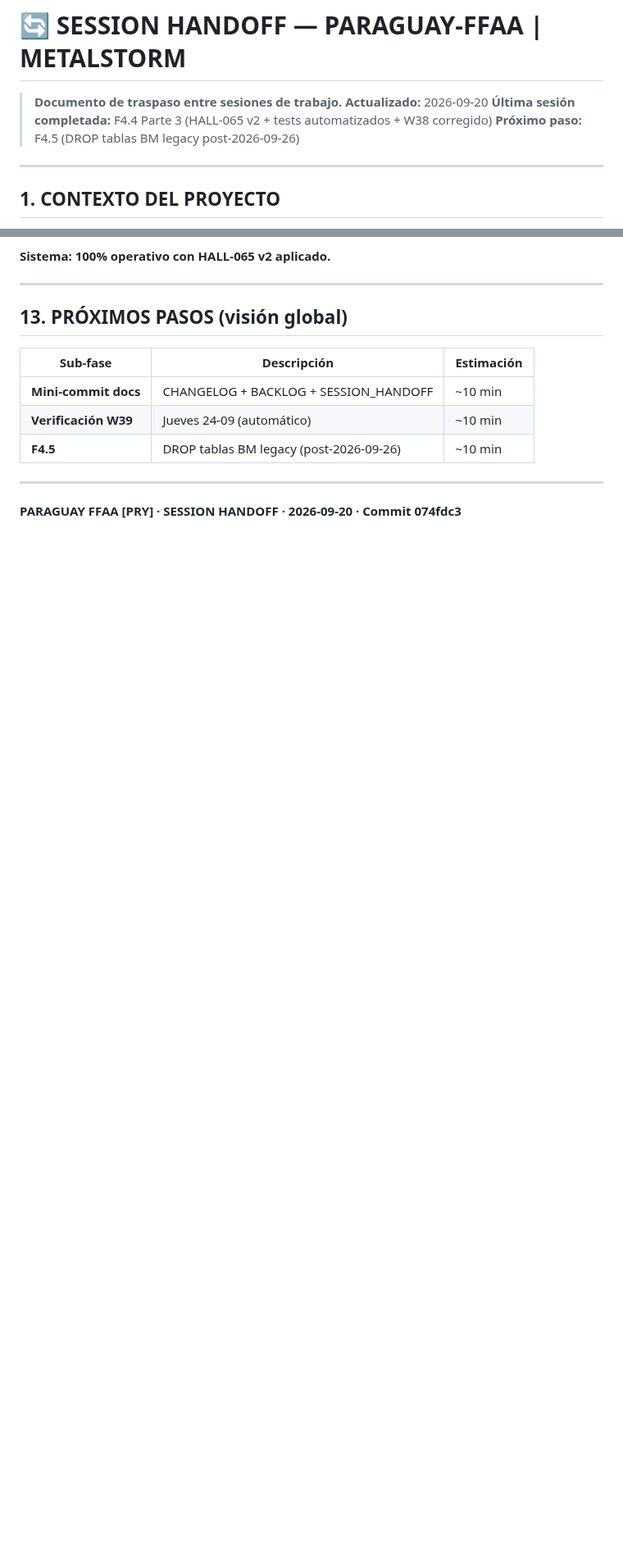
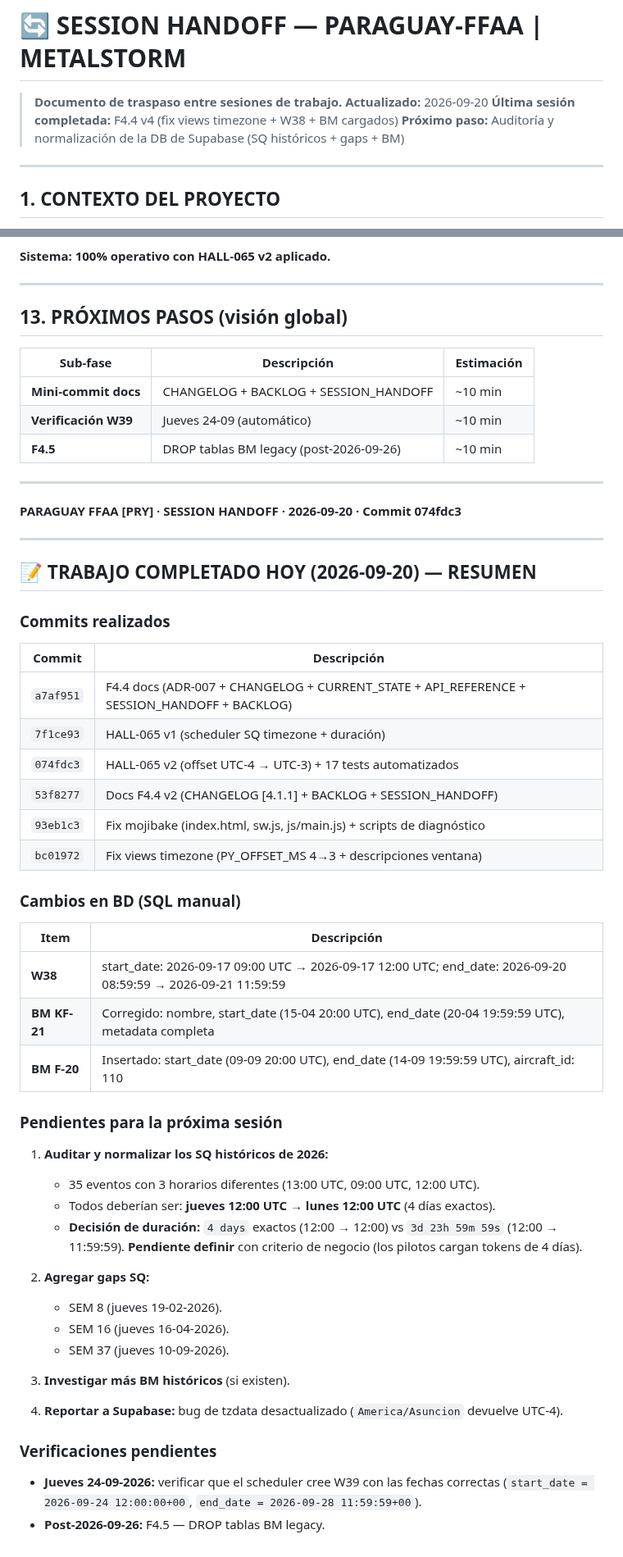
Before and after one commit to paraguayffaametalstorm-debug/ffaa-paraguay-classic, a Markdown page: docs/SESSION_HANDOFF.md, 2 parts joined by grey strips. Shown at 82% size. Rendered like a GitHub page; blank space fills up the shorter version.

Commit message:
docs(session): actualizar handoff con estado final de sesion F4.4 v4
- Completado: HALL-065 v1+v2, fix mojibake, BM KF-21/F-20, W38 corregido, views timezone.

- Pendiente: auditoria DB Supabase (normalizar SQ + gaps + BM historicos).

```diff
--- a/docs/SESSION_HANDOFF.md
+++ b/docs/SESSION_HANDOFF.md
@@ -2,8 +2,8 @@
 
 > **Documento de traspaso entre sesiones de trabajo.**
 > **Actualizado:** 2026-09-20
-> **Última sesión completada:** F4.4 Parte 3 (HALL-065 v2 + tests automatizados + W38 corregido)
-> **Próximo paso:** F4.5 (DROP tablas BM legacy post-2026-09-26)
+> **Última sesión completada:** F4.4 v4 (fix views timezone + W38 + BM cargados)
+> **Próximo paso:** Auditoría y normalización de la DB de Supabase (SQ históricos + gaps + BM)
 
 ---
 
@@ -341,3 +341,48 @@ fly logs -a paraguay-ffaa-metalstorm | findstr /I "Timezone"
 ---
 
 **PARAGUAY FFAA [PRY] · SESSION HANDOFF · 2026-09-20 · Commit 074fdc3**
+
+
+---
+
+## 📝 TRABAJO COMPLETADO HOY (2026-09-20) — RESUMEN
+
+### Commits realizados
+
+| Commit | Descripción |
+|---|---|
+| `a7af951` | F4.4 docs (ADR-007 + CHANGELOG + CURRENT_STATE + API_REFERENCE + SESSION_HANDOFF + BACKLOG) |
+| `7f1ce93` | HALL-065 v1 (scheduler SQ timezone + duración) |
+| `074fdc3` | HALL-065 v2 (offset UTC-4 → UTC-3) + 17 tests automatizados |
+| `53f8277` | Docs F4.4 v2 (CHANGELOG [4.1.1] + BACKLOG + SESSION_HANDOFF) |
+| `93eb1c3` | Fix mojibake (index.html, sw.js, js/main.js) + scripts de diagnóstico |
+| `bc01972` | Fix views timezone (PY_OFFSET_MS 4→3 + descripciones ventana) |
+
+### Cambios en BD (SQL manual)
+
+| Item | Descripción |
+|---|---|
+| **W38** | start_date: 2026-09-17 09:00 UTC → 2026-09-17 12:00 UTC; end_date: 2026-09-20 08:59:59 → 2026-09-21 11:59:59 |
+| **BM KF-21** | Corregido: nombre, start_date (15-04 20:00 UTC), end_date (20-04 19:59:59 UTC), metadata completa |
+| **BM F-20** | Insertado: start_date (09-09 20:00 UTC), end_date (14-09 19:59:59 UTC), aircraft_id: 110 |
+
+### Pendientes para la próxima sesión
+
+1. **Auditar y normalizar los SQ históricos de 2026:**
+   - 35 eventos con 3 horarios diferentes (13:00 UTC, 09:00 UTC, 12:00 UTC).
+   - Todos deberían ser: **jueves 12:00 UTC → lunes 12:00 UTC** (4 días exactos).
+   - **Decisión de duración:** `4 days` exactos (12:00 → 12:00) vs `3d 23h 59m 59s` (12:00 → 11:59:59). **Pendiente definir** con criterio de negocio (los pilotos cargan tokens de 4 días).
+
+2. **Agregar gaps SQ:**
+   - SEM 8 (jueves 19-02-2026).
+   - SEM 16 (jueves 16-04-2026).
+   - SEM 37 (jueves 10-09-2026).
+
+3. **Investigar más BM históricos** (si existen).
+
+4. **Reportar a Supabase:** bug de tzdata desactualizado (`America/Asuncion` devuelve UTC-4).
+
+### Verificaciones pendientes
+
+- **Jueves 24-09-2026:** verificar que el scheduler cree W39 con las fechas correctas (`start_date = 2026-09-24 12:00:00+00`, `end_date = 2026-09-28 11:59:59+00`).
+- **Post-2026-09-26:** F4.5 — DROP tablas BM legacy.
```
Also changed, not shown: other parts of docs/SESSION_HANDOFF.md (+4 -4 lines).
